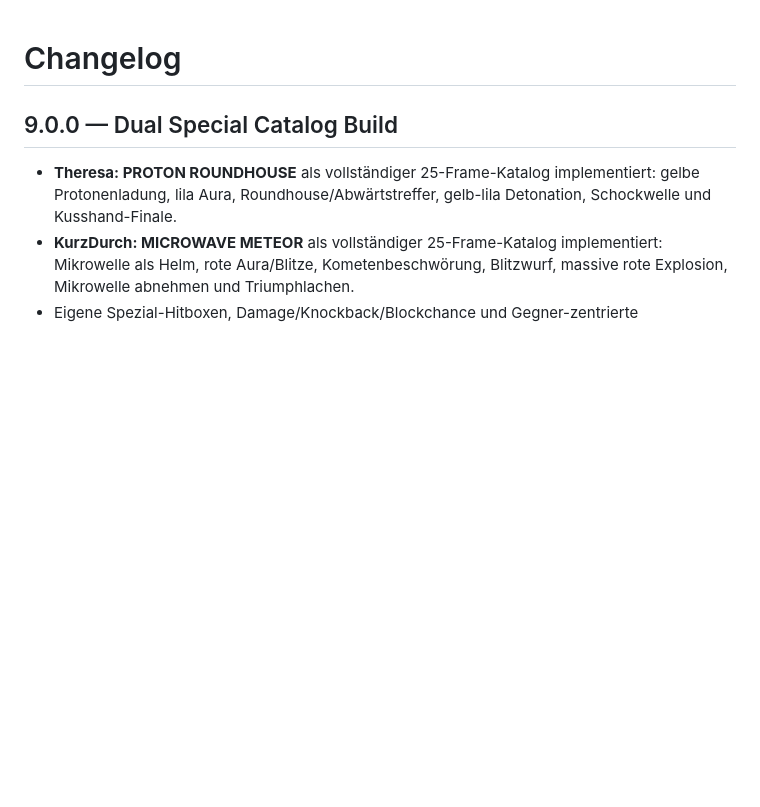
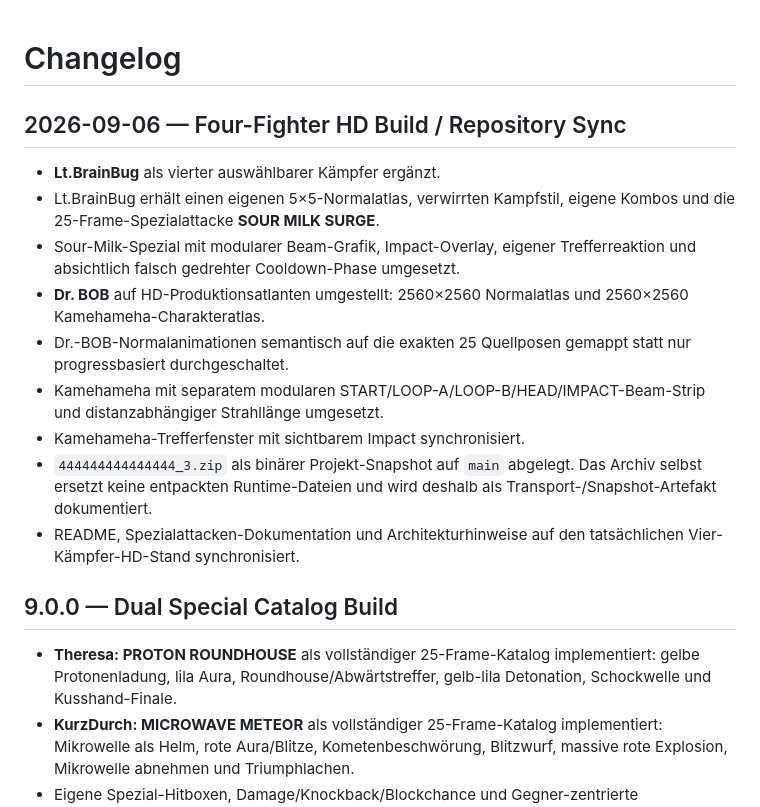
Before and after one commit to jakobbasti8-boop/auto-fight-demo, a Markdown page: CHANGELOG.md, the part around one of its changes. GitHub-like rendering; blank space fills up the shorter version.

```diff
--- a/CHANGELOG.md
+++ b/CHANGELOG.md
@@ -1,4 +1,16 @@
 # Changelog
+
+## 2026-09-06 — Four-Fighter HD Build / Repository Sync
+
+- **Lt.BrainBug** als vierter auswählbarer Kämpfer ergänzt.
+- Lt.BrainBug erhält einen eigenen 5×5-Normalatlas, verwirrten Kampfstil, eigene Kombos und die 25-Frame-Spezialattacke **SOUR MILK SURGE**.
+- Sour-Milk-Spezial mit modularer Beam-Grafik, Impact-Overlay, eigener Trefferreaktion und absichtlich falsch gedrehter Cooldown-Phase umgesetzt.
+- **Dr. BOB** auf HD-Produktionsatlanten umgestellt: 2560×2560 Normalatlas und 2560×2560 Kamehameha-Charakteratlas.
+- Dr.-BOB-Normalanimationen semantisch auf die exakten 25 Quellposen gemappt statt nur progressbasiert durchgeschaltet.
+- Kamehameha mit separatem modularen START/LOOP-A/LOOP-B/HEAD/IMPACT-Beam-Strip und distanzabhängiger Strahllänge umgesetzt.
+- Kamehameha-Trefferfenster mit sichtbarem Impact synchronisiert.
+- `444444444444444_3.zip` als binärer Projekt-Snapshot auf `main` abgelegt. Das Archiv selbst ersetzt keine entpackten Runtime-Dateien und wird deshalb als Transport-/Snapshot-Artefakt dokumentiert.
+- README, Spezialattacken-Dokumentation und Architekturhinweise auf den tatsächlichen Vier-Kämpfer-HD-Stand synchronisiert.
 
 ## 9.0.0 — Dual Special Catalog Build
 
```
Also changed, not shown: other parts of CHANGELOG.md (+12 -32 lines).
